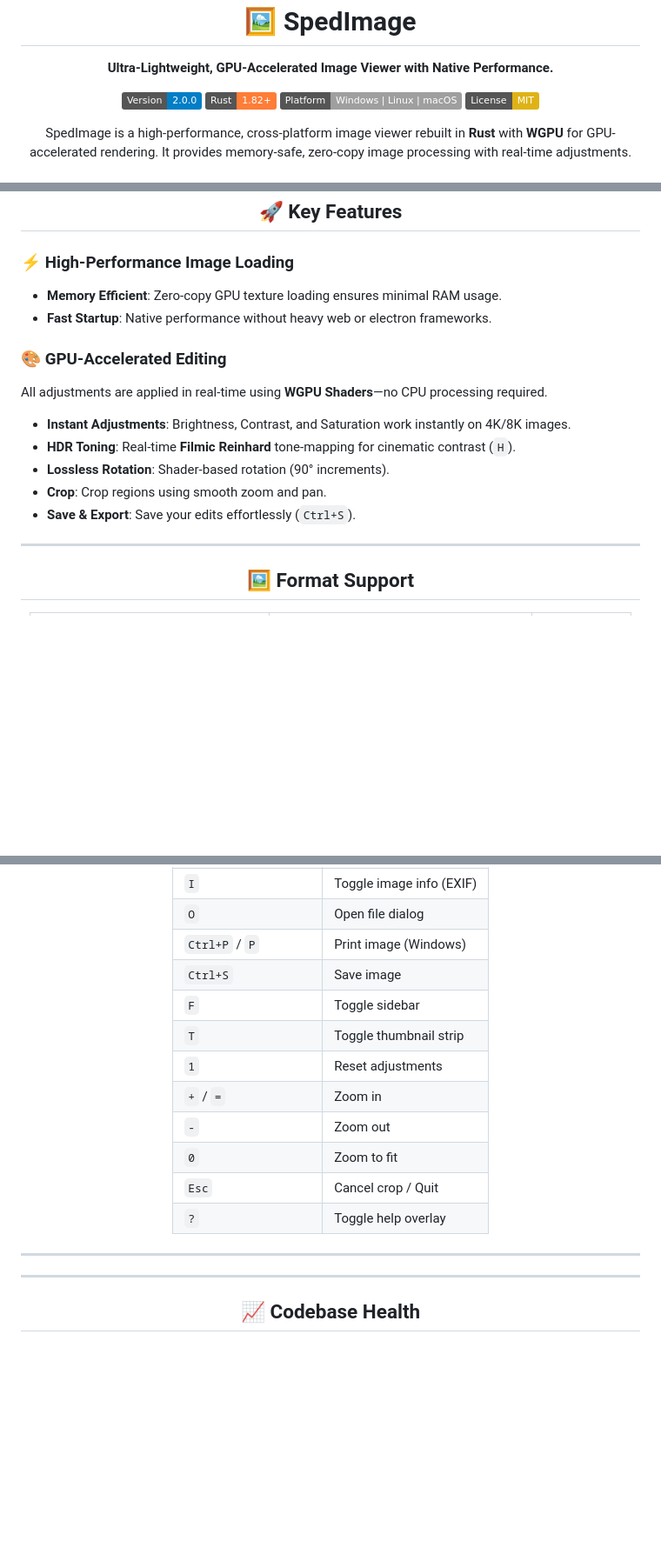
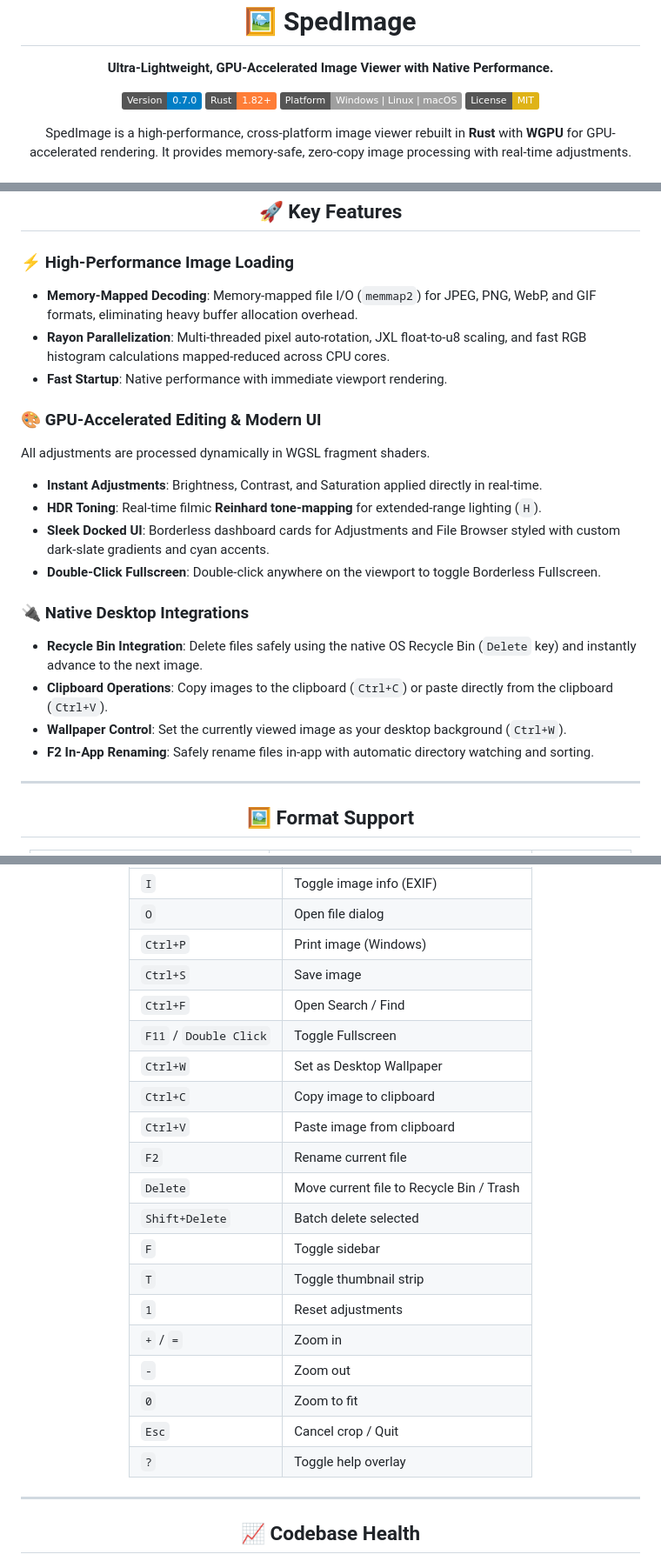
Before and after one commit to SV-stark/SpedImage, a Markdown page: README.md, 3 parts joined by grey strips. Shown at 87% size. Drawn GitHub-style; badges without logos; blank space fills up the shorter version.

Commit message:
docs: update README with new optimizations, native features, and double-click toggle

```diff
--- a/README.md
+++ b/README.md
@@ -9,7 +9,7 @@
 </p>
 
 <p align="center">
-  <a href="#"><img src="https://img.shields.io/badge/Version-2.0.0-blue" alt="Version: 6.1.0"></a>
+  <a href="#"><img src="https://img.shields.io/badge/Version-0.7.0-blue" alt="Version: 0.7.0"></a>
   <a href="#"><img src="https://img.shields.io/badge/Rust-1.82+-orange" alt="Rust: 1.82+"></a>
   <a href="#"><img src="https://img.shields.io/badge/Platform-Windows%20|%20Linux%20|%20macOS-lightgrey" alt="Platform: Windows | Linux | macOS"></a>
   <a href="LICENSE"><img src="https://img.shields.io/badge/License-MIT-yellow.svg" alt="License: MIT"></a>
@@ -33,16 +33,22 @@
 <h2 align="center">🚀 Key Features</h2>
 
 ### ⚡ High-Performance Image Loading
-- **Memory Efficient**: Zero-copy GPU texture loading ensures minimal RAM usage.
-- **Fast Startup**: Native performance without heavy web or electron frameworks.
+- **Memory-Mapped Decoding**: Memory-mapped file I/O (`memmap2`) for JPEG, PNG, WebP, and GIF formats, eliminating heavy buffer allocation overhead.
+- **Rayon Parallelization**: Multi-threaded pixel auto-rotation, JXL float-to-u8 scaling, and fast RGB histogram calculations mapped-reduced across CPU cores.
+- **Fast Startup**: Native performance with immediate viewport rendering.
 
-### 🎨 GPU-Accelerated Editing
-All adjustments are applied in real-time using **WGPU Shaders**—no CPU processing required.
-- **Instant Adjustments**: Brightness, Contrast, and Saturation work instantly on 4K/8K images.
-- **HDR Toning**: Real-time **Filmic Reinhard** tone-mapping for cinematic contrast (`H`).
-- **Lossless Rotation**: Shader-based rotation (90° increments).
-- **Crop**: Crop regions using smooth zoom and pan.
-- **Save & Export**: Save your edits effortlessly (`Ctrl+S`).
+### 🎨 GPU-Accelerated Editing & Modern UI
+All adjustments are processed dynamically in WGSL fragment shaders.
+- **Instant Adjustments**: Brightness, Contrast, and Saturation applied directly in real-time.
+- **HDR Toning**: Real-time filmic **Reinhard tone-mapping** for extended-range lighting (`H`).
+- **Sleek Docked UI**: Borderless dashboard cards for Adjustments and File Browser styled with custom dark-slate gradients and cyan accents.
+- **Double-Click Fullscreen**: Double-click anywhere on the viewport to toggle Borderless Fullscreen.
+
+### 🔌 Native Desktop Integrations
+- **Recycle Bin Integration**: Delete files safely using the native OS Recycle Bin (`Delete` key) and instantly advance to the next image.
+- **Clipboard Operations**: Copy images to the clipboard (`Ctrl+C`) or paste directly from the clipboard (`Ctrl+V`).
+- **Wallpaper Control**: Set the currently viewed image as your desktop background (`Ctrl+W`).
+- **F2 In-App Renaming**: Safely rename files in-app with automatic directory watching and sorting.
 
 ---
 
@@ -158,8 +164,16 @@ spedimage /path/to/image.jpg
 | `C` | Toggle crop mode |
 | `I` | Toggle image info (EXIF) |
 | `O` | Open file dialog |
-| `Ctrl+P` / `P`| Print image (Windows) |
+| `Ctrl+P` | Print image (Windows) |
 | `Ctrl+S` | Save image |
+| `Ctrl+F` | Open Search / Find |
+| `F11` / `Double Click` | Toggle Fullscreen |
+| `Ctrl+W` | Set as Desktop Wallpaper |
+| `Ctrl+C` | Copy image to clipboard |
+| `Ctrl+V` | Paste image from clipboard |
+| `F2` | Rename current file |
+| `Delete` | Move current file to Recycle Bin / Trash |
+| `Shift+Delete`| Batch delete selected |
 | `F` | Toggle sidebar |
 | `T` | Toggle thumbnail strip |
 | `1` | Reset adjustments |
@@ -170,8 +184,6 @@ spedimage /path/to/image.jpg
 | `?` | Toggle help overlay |
 
 </div>
-
----
 
 ---
 
```
Also changed, not shown: other parts of README.md (+1 -1 lines).
